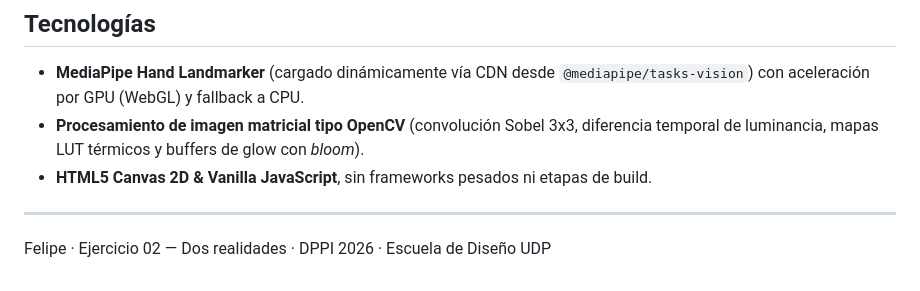
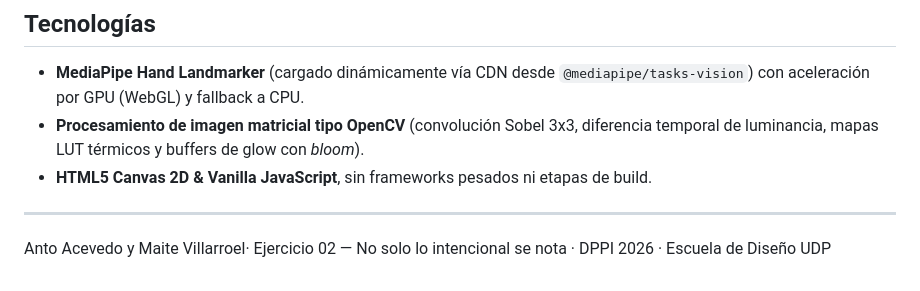
Before and after one commit to maiteev/No-solo-lo-intencional-se-nota, a Markdown page: README.md, the part around the change. Rendered like a GitHub page.

Commit message:
Update authorship in README.md

```diff
--- a/README.md
+++ b/README.md
@@ -51,4 +51,4 @@ Por el otro, se expone lo involuntario: nos muestra como materia viva, un cuerpo
 * **HTML5 Canvas 2D & Vanilla JavaScript**, sin frameworks pesados ni etapas de build.
 
 ---
-Felipe · Ejercicio 02 — Dos realidades · DPPI 2026 · Escuela de Diseño UDP
+Anto Acevedo y Maite Villarroel· Ejercicio 02 — No solo lo intencional se nota · DPPI 2026 · Escuela de Diseño UDP
```
